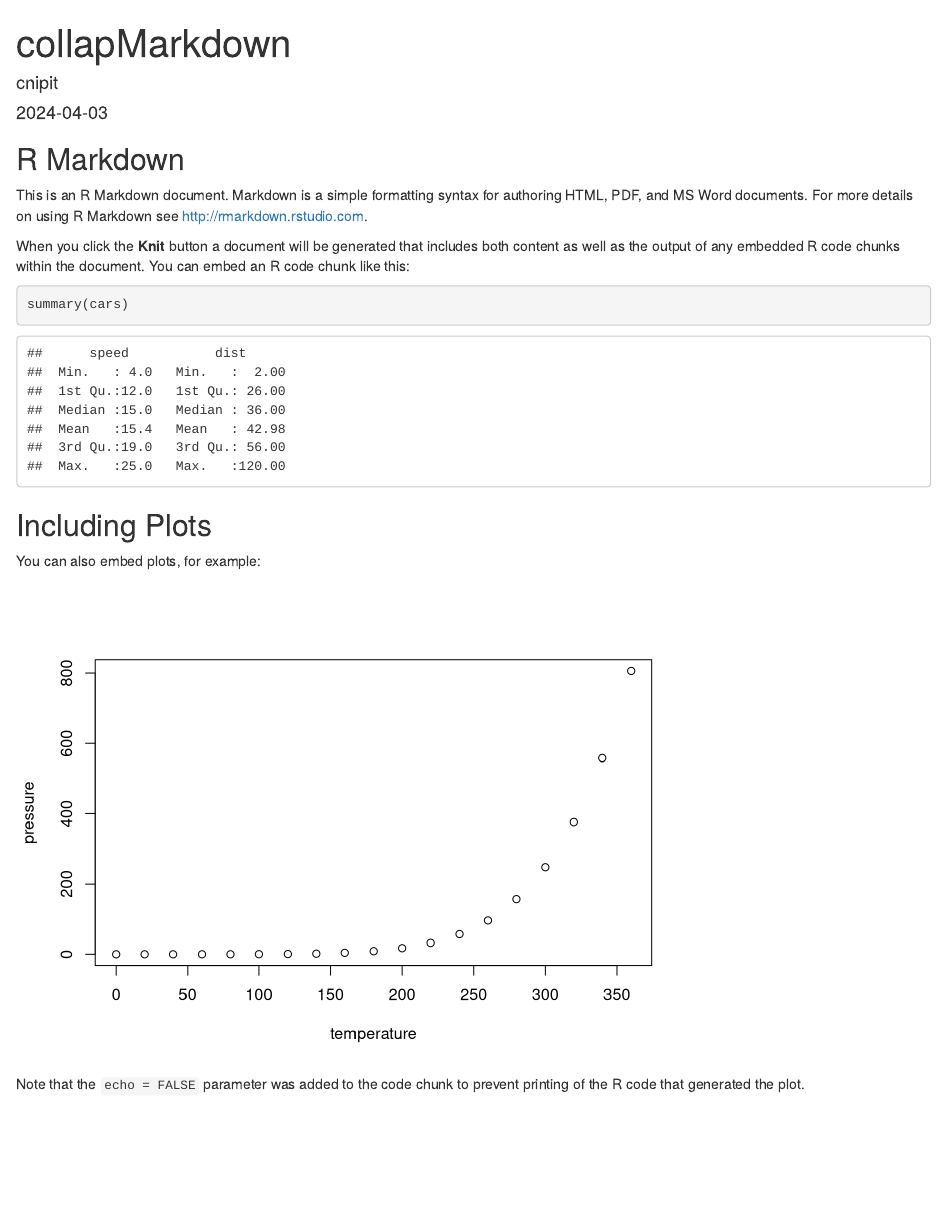
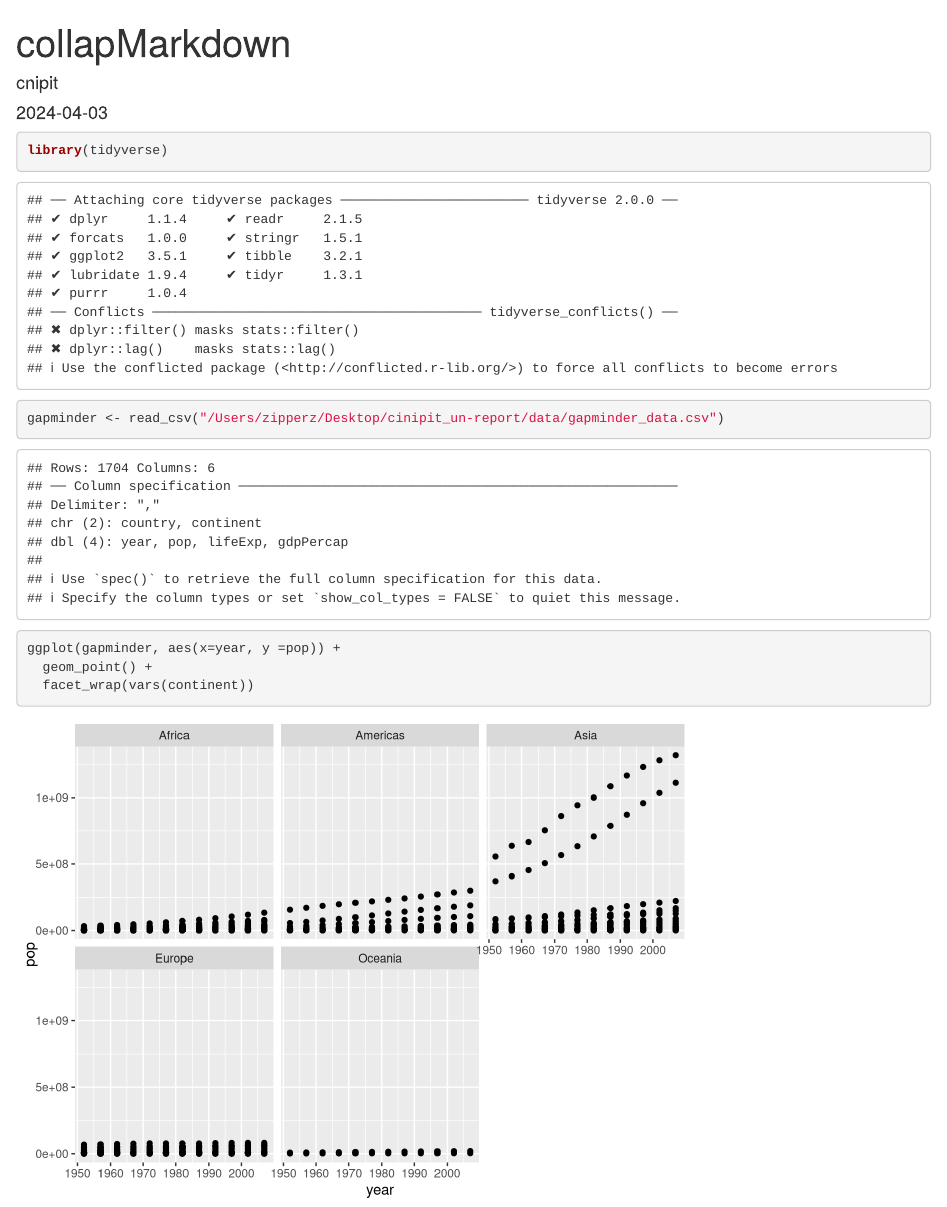
Before and after one commit to cnipit/un-report, an R Markdown document (reports/colap.Rmd): the page in a window 1100 px wide, from its top. Rendered offline with R 4.5, knitr and Pandoc, with nearby package versions.

Commit message:
collab edits

````diff
--- a/reports/colap.Rmd
+++ b/reports/colap.Rmd
@@ -9,22 +9,13 @@ output: html_document
 knitr::opts_chunk$set(echo = TRUE)
 ```
 
-## R Markdown
+```{r}
+library(tidyverse)
+gapminder <- read_csv("/Users/zipperz/Desktop/cinipit_un-report/data/gapminder_data.csv")
+```
+```{r}
+ggplot(gapminder, aes(x=year, y =pop)) +
+  geom_point() +
+  facet_wrap(vars(continent))
 
-This is an R Markdown document. Markdown is a simple formatting syntax for authoring HTML, PDF, and MS Word documents. For more details on using R Markdown see <http://rmarkdown.rstudio.com>.
-
-When you click the **Knit** button a document will be generated that includes both content as well as the output of any embedded R code chunks within the document. You can embed an R code chunk like this:
-
-```{r cars}
-summary(cars)
 ```
-
-## Including Plots
-
-You can also embed plots, for example:
-
-```{r pressure, echo=FALSE}
-plot(pressure)
-```
-
-Note that the `echo = FALSE` parameter was added to the code chunk to prevent printing of the R code that generated the plot.
````
Also changed, not shown: reports/colap.html (added).
